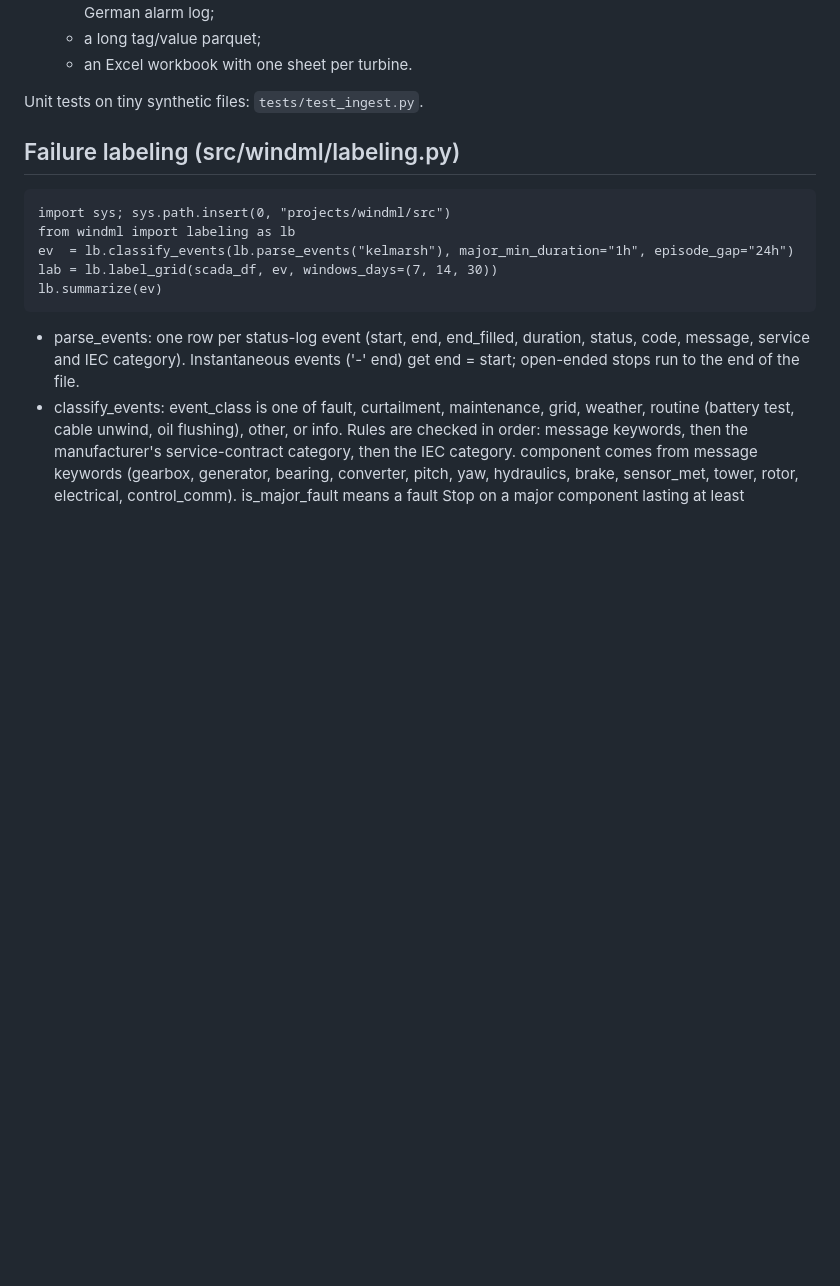
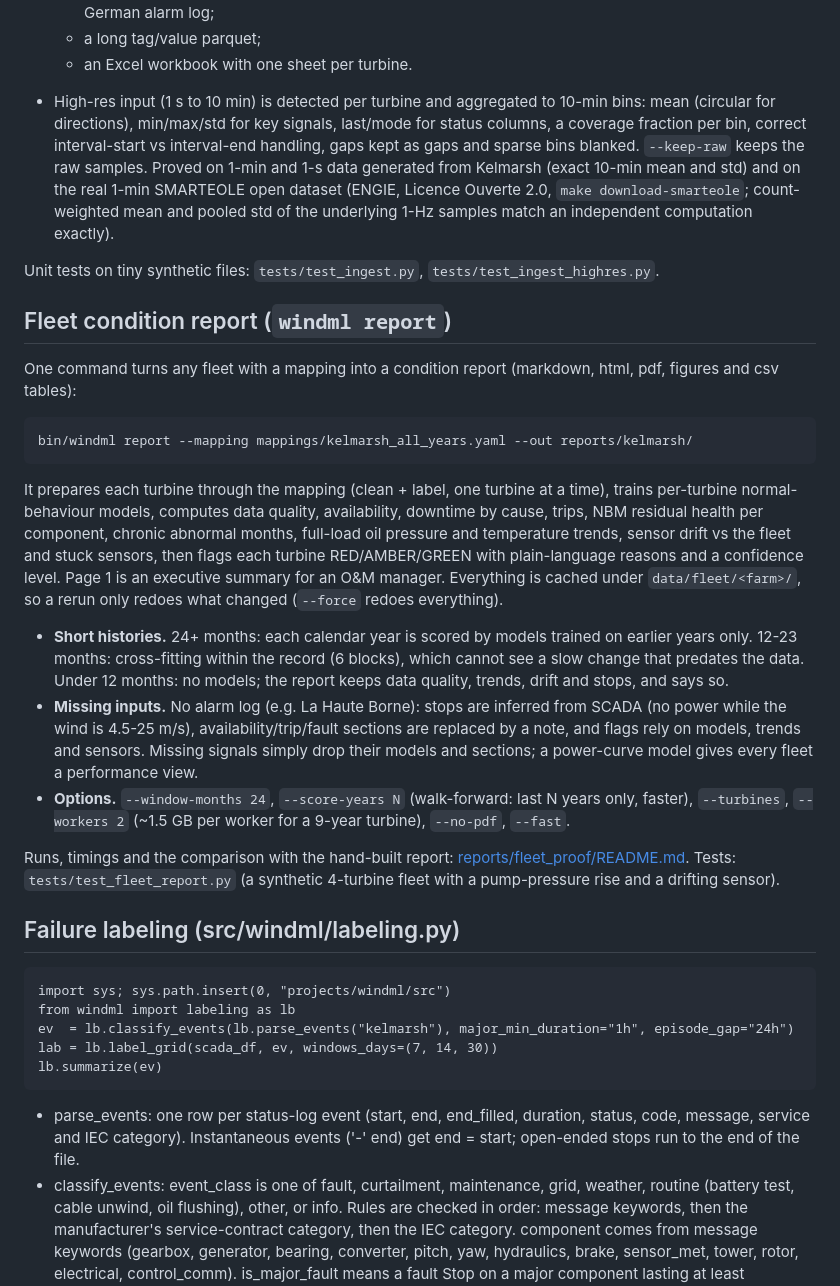
Before and after one commit to 7empestx/open-data-ml, a Markdown page: projects/windml/README.md, the part around the change. Rendered like a GitHub page; blank space fills up the shorter version.

Commit message:
README: high-res ingest and the windml report command

```diff
--- a/projects/windml/README.md
+++ b/projects/windml/README.md
@@ -127,7 +127,39 @@ Proof (`make ingest-proof`, results in [reports/ingest/proof.md](reports/ingest/
   - a long tag/value parquet;
   - an Excel workbook with one sheet per turbine.
 
-Unit tests on tiny synthetic files: `tests/test_ingest.py`.
+- High-res input (1 s to 10 min) is detected per turbine and aggregated to 10-min bins: mean (circular for
+  directions), min/max/std for key signals, last/mode for status columns, a coverage fraction per bin, correct
+  interval-start vs interval-end handling, gaps kept as gaps and sparse bins blanked. `--keep-raw` keeps the raw
+  samples. Proved on 1-min and 1-s data generated from Kelmarsh (exact 10-min mean and std) and on the real 1-min
+  SMARTEOLE open dataset (ENGIE, Licence Ouverte 2.0, `make download-smarteole`; count-weighted mean and pooled std of
+  the underlying 1-Hz samples match an independent computation exactly).
+
+Unit tests on tiny synthetic files: `tests/test_ingest.py`, `tests/test_ingest_highres.py`.
+
+## Fleet condition report (`windml report`)
+
+One command turns any fleet with a mapping into a condition report (markdown, html, pdf, figures and csv tables):
+
+    bin/windml report --mapping mappings/kelmarsh_all_years.yaml --out reports/kelmarsh/
+
+It prepares each turbine through the mapping (clean + label, one turbine at a time), trains per-turbine
+normal-behaviour models, computes data quality, availability, downtime by cause, trips, NBM residual health per
+component, chronic abnormal months, full-load oil pressure and temperature trends, sensor drift vs the fleet and
+stuck sensors, then flags each turbine RED/AMBER/GREEN with plain-language reasons and a confidence level. Page 1 is
+an executive summary for an O&M manager. Everything is cached under `data/fleet/<farm>/`, so a rerun only redoes
+what changed (`--force` redoes everything).
+
+- **Short histories.** 24+ months: each calendar year is scored by models trained on earlier years only. 12-23
+  months: cross-fitting within the record (6 blocks), which cannot see a slow change that predates the data. Under
+  12 months: no models; the report keeps data quality, trends, drift and stops, and says so.
+- **Missing inputs.** No alarm log (e.g. La Haute Borne): stops are inferred from SCADA (no power while the wind is
+  4.5-25 m/s), availability/trip/fault sections are replaced by a note, and flags rely on models, trends and sensors.
+  Missing signals simply drop their models and sections; a power-curve model gives every fleet a performance view.
+- **Options.** `--window-months 24`, `--score-years N` (walk-forward: last N years only, faster), `--turbines`,
+  `--workers 2` (~1.5 GB per worker for a 9-year turbine), `--no-pdf`, `--fast`.
+
+Runs, timings and the comparison with the hand-built report: [reports/fleet_proof/README.md](reports/fleet_proof/README.md).
+Tests: `tests/test_fleet_report.py` (a synthetic 4-turbine fleet with a pump-pressure rise and a drifting sensor).
 
 ## Failure labeling (src/windml/labeling.py)
 
```
